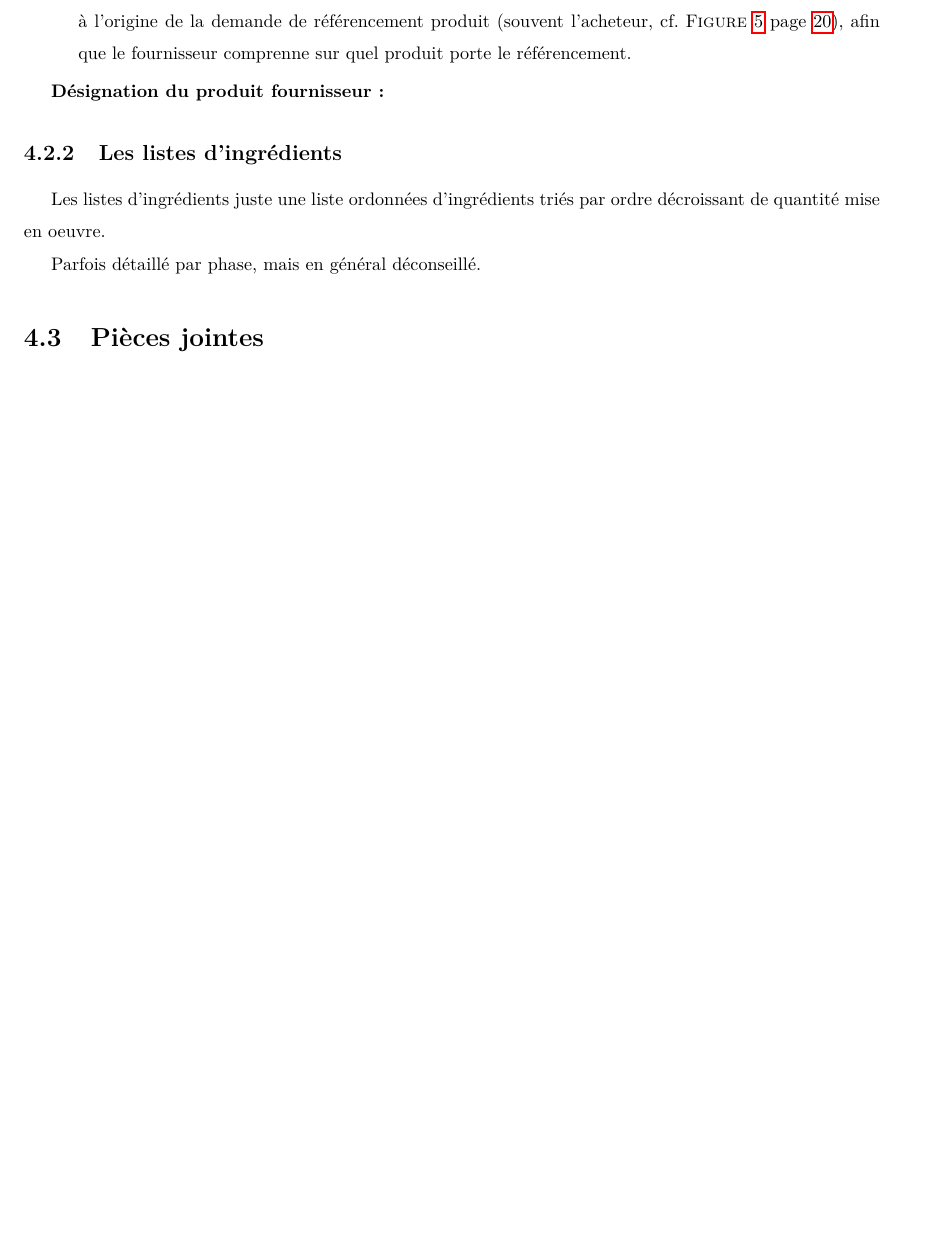
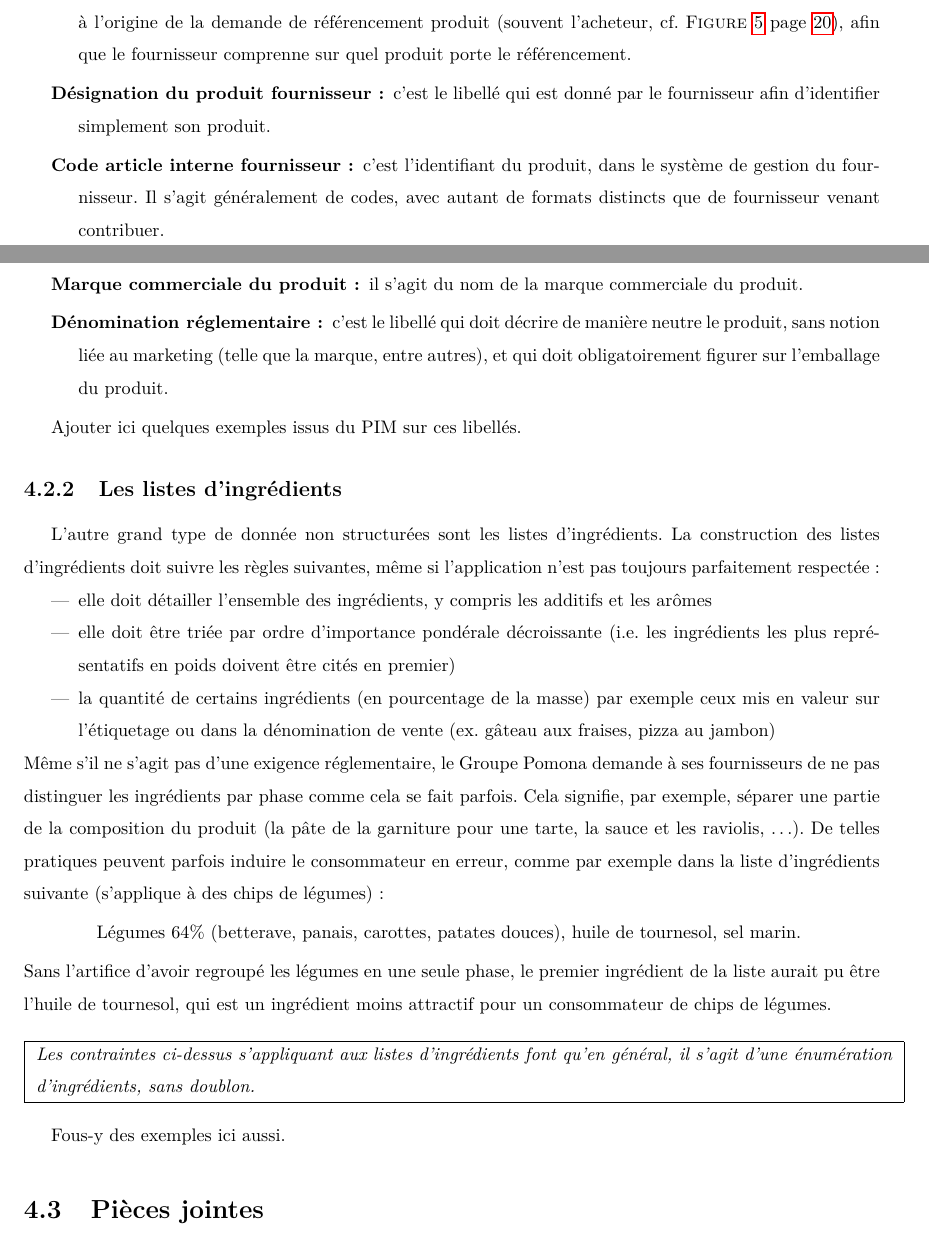
Before and after one commit to UltraDiuve/PIM-Recognizer, a LaTeX document (report/report.tex, which reads report/data.tex): part of page 33 of 84 before the commit and two parts of pages 33 and 34 of 85 after it, the two joined at a grey line, cut so that both start at the same text, the shorter picture padded with empty space. The pictures show the PDF file report/report.pdf that the author committed with the source.

Commit message:
saving work on report

```diff
--- a/report/data.tex
+++ b/report/data.tex
@@ -156,14 +159,37 @@
             Plusieurs libellés permettent de faire référence à chaque produit, avec des usages distincts:
             \begin{description}
                 \item[Libellé temporaire unité de besoin :] il s'agit simplement d'un libellé qui est choisi par la personne à l'origine de la demande de référencement produit (souvent l'acheteur, cf. \reffig{fig:processus_article}), afin que le fournisseur comprenne sur quel produit porte le référencement.
-                \item[Désignation du produit fournisseur :]
+                \item[Désignation du produit fournisseur :] c'est le libellé qui est donné par le fournisseur afin d'identifier simplement son produit.
+                \item[Code article interne fournisseur :] c'est l'identifiant du produit, dans le système de gestion du fournisseur. Il s'agit généralement de codes, avec autant de formats distincts que de fournisseur venant contribuer.
+                \item[Marque commerciale du produit :] il s'agit du nom de la marque commerciale du produit.
+                \item[Dénomination réglementaire :] c'est le libellé qui doit décrire de manière neutre le produit, sans notion liée au marketing (telle que la marque, entre autres), et qui doit obligatoirement figurer sur l'emballage du produit.
             \end{description}
+
+            Ajouter ici quelques exemples issus du PIM sur ces libellés.
 
             \subsection{Les listes d'ingrédients}
 
-        Les listes d'ingrédients juste une liste ordonnées d'ingrédients triés par ordre décroissant de quantité mise en oeuvre.
+            L'autre grand type de donnée non structurées sont les listes d'ingrédients.
+            La construction des listes d'ingrédients doit suivre les règles suivantes, même si l'application n'est pas toujours parfaitement respectée :
+            \begin{itemize}
+                \item elle doit détailler l'ensemble des ingrédients, y compris les additifs et les arômes
+                \item elle doit être triée par ordre d'importance pondérale décroissante (i.e. les ingrédients les plus représentatifs en poids doivent être cités en premier)
+                \item la quantité de certains ingrédients (en pourcentage de la masse) par exemple ceux mis en valeur sur l'étiquetage ou dans la dénomination de vente (ex. gâteau aux fraises, pizza au jambon)
+            \end{itemize}
+            Même s'il ne s'agit pas d'une exigence réglementaire, le Groupe Pomona demande à ses fournisseurs de ne pas distinguer les ingrédients par phase comme cela se fait parfois.
+            Cela signifie, par exemple, séparer une partie de la composition du produit (la pâte de la garniture pour une tarte, la sauce et les raviolis, \dots).
+            De telles pratiques peuvent parfois induire le consommateur en erreur, comme par exemple dans la liste d'ingrédients suivante (s'applique à des chips de légumes):
+            \begin{quotation}
+                Légumes 64\% (betterave, panais, carottes, patates douces), huile de tournesol, sel marin.
+            \end{quotation}
+            Sans l'artifice d'avoir regroupé les légumes en une seule phase, le premier ingrédient de la liste aurait pu être l'huile de tournesol, qui est un ingrédient moins attractif pour un consommateur de chips de légumes.
 
-        Parfois détaillé par phase, mais en général déconseillé.
+            \emphbox{
+            Les contraintes ci-dessus s'appliquant aux listes d'ingrédients font qu'en général, il s'agit d'une énumération d'ingrédients, sans doublon.
+            }
+
+            Fous-y des exemples ici aussi.
+
         \section{Pièces jointes}
             \label{pieces_jointes}
 
```
Also changed, not shown: report/report.pdf, report/data.tex (5 more changed lines).
